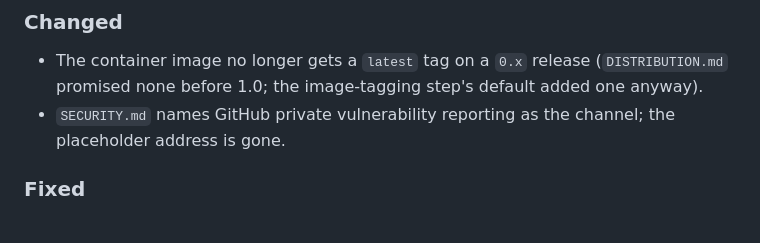
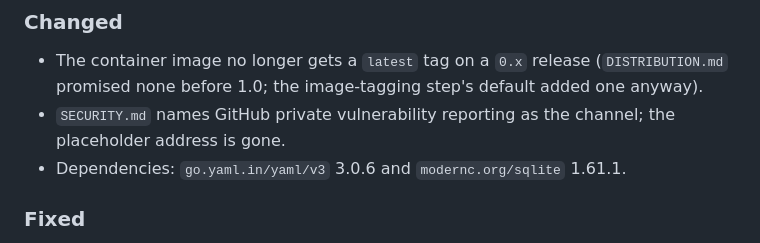
Before and after one commit to offsetsecurity/cipherhorizon, a Markdown page: CHANGELOG.md, the part around one of its changes. GitHub-like rendering.

```diff
--- a/CHANGELOG.md
+++ b/CHANGELOG.md
@@ -33,6 +35,7 @@ the CBOM/report/eval schema versions, the database) can change in a minor releas
 - The container image no longer gets a `latest` tag on a `0.x` release (`DISTRIBUTION.md` promised none
   before 1.0; the image-tagging step's default added one anyway).
 - `SECURITY.md` names GitHub private vulnerability reporting as the channel; the placeholder address is gone.
+- Dependencies: `go.yaml.in/yaml/v3` 3.0.6 and `modernc.org/sqlite` 1.61.1.
 
 ### Fixed
 
```
Also changed, not shown: other parts of CHANGELOG.md (+4 -1 lines), README.md (+1 -1 lines), docs/engineering/INSTALL.md (+1 -1 lines).
